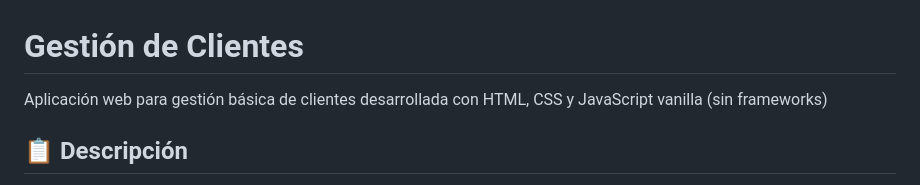
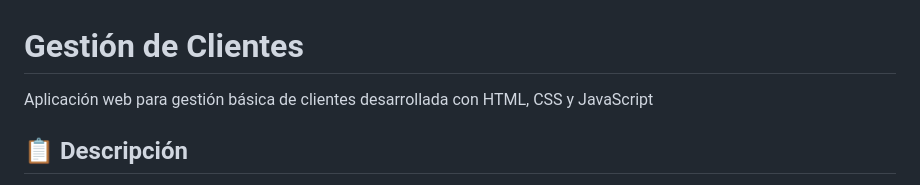
Before and after one commit to Encina33/gestion_clientes_dom, a Markdown page: README.md, the part around the change. GitHub-like rendering.

```diff
--- a/README.md
+++ b/README.md
@@ -1,6 +1,6 @@
 # Gestión de Clientes
 
-Aplicación web para gestión básica de clientes desarrollada con HTML, CSS y JavaScript vanilla (sin frameworks)
+Aplicación web para gestión básica de clientes desarrollada con HTML, CSS y JavaScript
 
 ## 📋 Descripción
 
```
